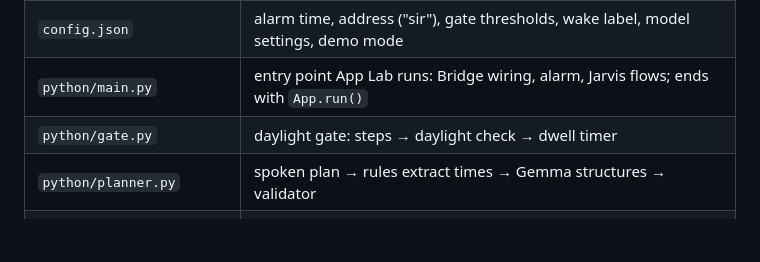
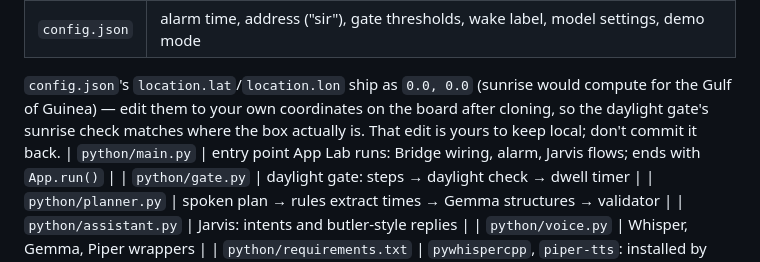
Before and after one commit to Abhinavkrishna3211/Daybreak, a Markdown page: TUTORIAL.md, the part around the change. Rendered like a GitHub page; blank space fills up the shorter version.

Commit message:
Document that location coordinates must be set locally per board
config.json ships with placeholder 0,0 coordinates (real ones were scrubbed
from git history); the board needs its own real lat/lon for the sunrise
check, set locally and never committed.

```diff
--- a/TUTORIAL.md
+++ b/TUTORIAL.md
@@ -99,6 +99,10 @@ Open `Daybreak.code-workspace` in VS Code. It sets up the Python path, recommend
 |---|---|
 | `app.yaml` | App Lab app: three bricks: `arduino:llm` (Gemma), `arduino:web_ui` (dashboard), `arduino:keyword_spotting` ("Hey Jarvis") |
 | `config.json` | alarm time, address ("sir"), gate thresholds, wake label, model settings, demo mode |
+
+`config.json`'s `location.lat`/`location.lon` ship as `0.0, 0.0` (sunrise would compute for the Gulf of
+Guinea) — edit them to your own coordinates on the board after cloning, so the daylight gate's sunrise
+check matches where the box actually is. That edit is yours to keep local; don't commit it back.
 | `python/main.py` | entry point App Lab runs: Bridge wiring, alarm, Jarvis flows; ends with `App.run()` |
 | `python/gate.py` | daylight gate: steps → daylight check → dwell timer |
 | `python/planner.py` | spoken plan → rules extract times → Gemma structures → validator |
```
